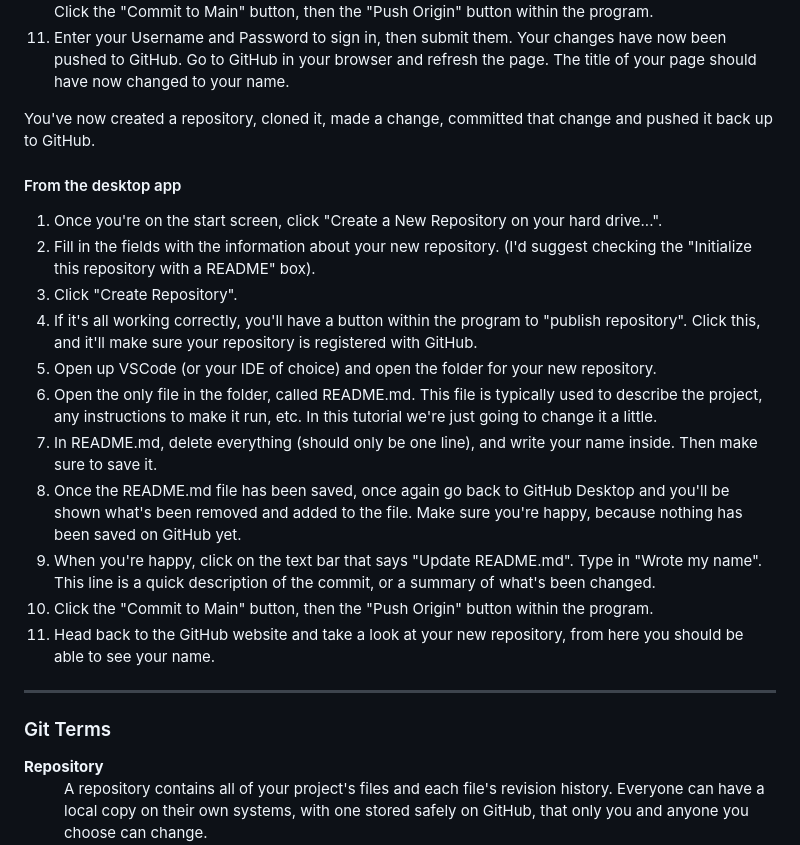
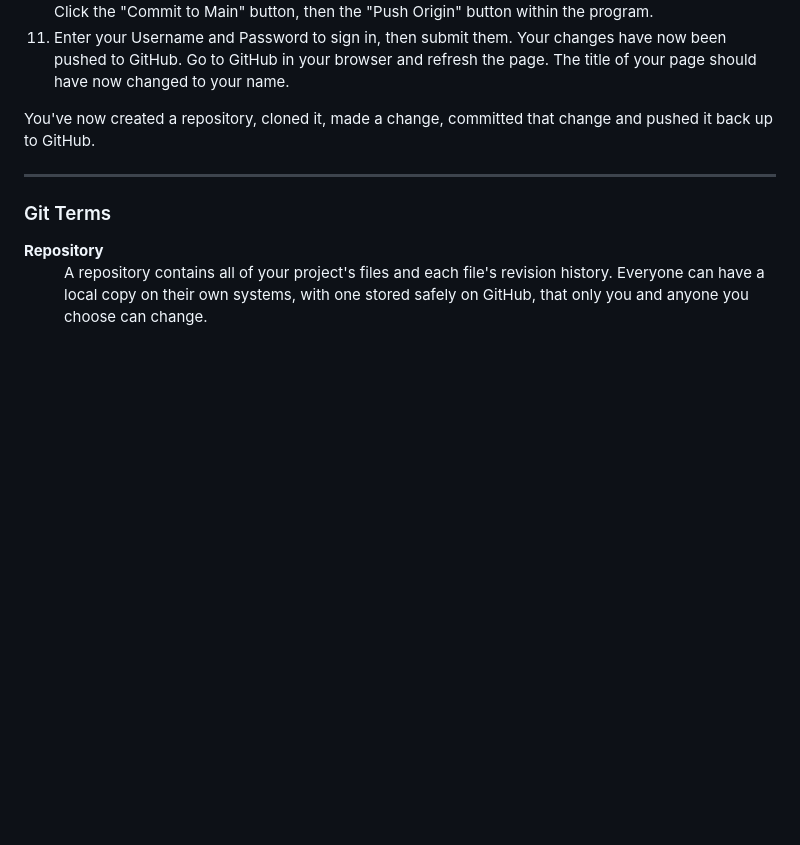
Before and after one commit to sarah-cic-uk/Code-the-Future, a Markdown page: session-1/intro_to_github.md, the part around the change. GitHub-like rendering; blank space fills up the shorter version.

Commit message:
updating session 1

```diff
--- a/session-1/intro_to_github.md
+++ b/session-1/intro_to_github.md
@@ -108,22 +108,6 @@ Now that you have GitHub Desktop installed, know what Git and GitHub are, and wh
 
 You've now created a repository, cloned it, made a change, committed that change and pushed it back up to GitHub.
 
-#### From the desktop app
-
-1. Once you're on the start screen, click "Create a New Repository on your hard drive...".
-2. Fill in the fields with the information about your new repository. (I'd suggest checking the "Initialize this repository with a README" box).
-3. Click "Create Repository".
-4. If it's all working correctly, you'll have a button within the program to "publish repository". Click this, and it'll make sure your repository is registered with GitHub.
-5. Open up VSCode (or your IDE of choice) and open the folder for your new repository.
-6. Open the only file in the folder, called README.md. This file is typically used to describe the project, any instructions to make it run, etc. In this tutorial we're just going to change it a little.
-7. In README.md, delete everything (should only be one line), and write your name inside. Then make sure to save it.
-8. Once the README.md file has been saved, once again go back to GitHub Desktop and you'll be shown what's been removed and added to the file. Make sure you're happy, because nothing has been saved on GitHub yet.
-9. When you're happy, click on the text bar that says "Update README.md". Type in "Wrote my name".
-   This line is a quick description of the commit, or a summary of what's been changed.
-10. Click the "Commit to Main" button, then the "Push Origin" button within the program.
-11. Head back to the GitHub website and take a look at your new repository, from here you should be able to see your name.
-
-
 ---
 
 ### Git Terms
```
Also changed, not shown: session-1/git_and_desktop.md (added, +38 -0 lines), session-1/git_and_vscode.md (added, +43 -0 lines).
